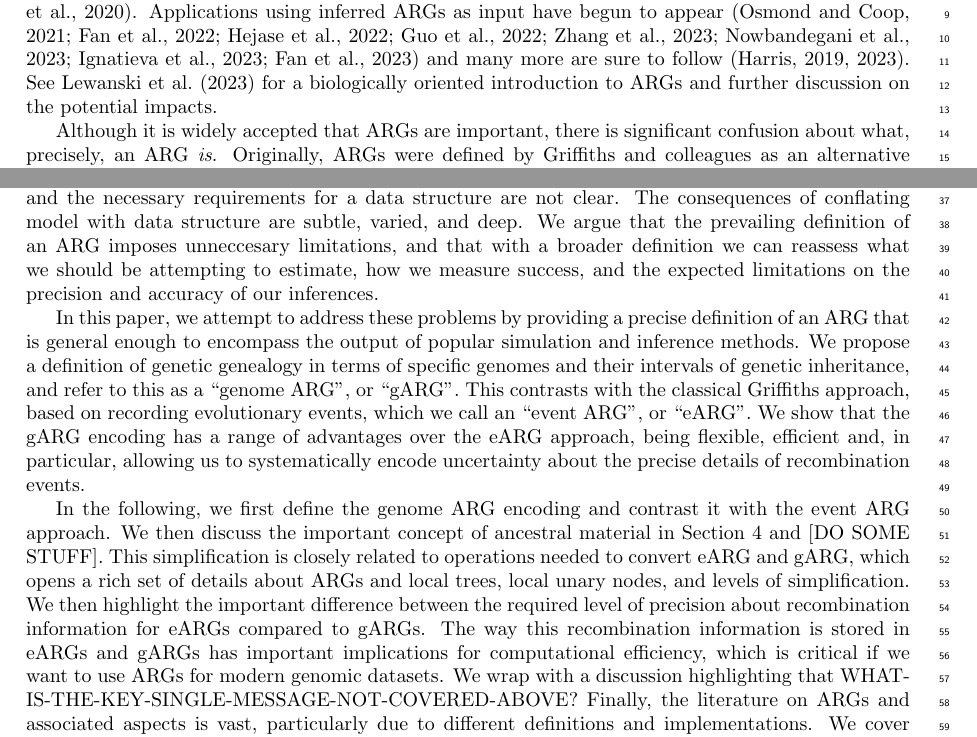
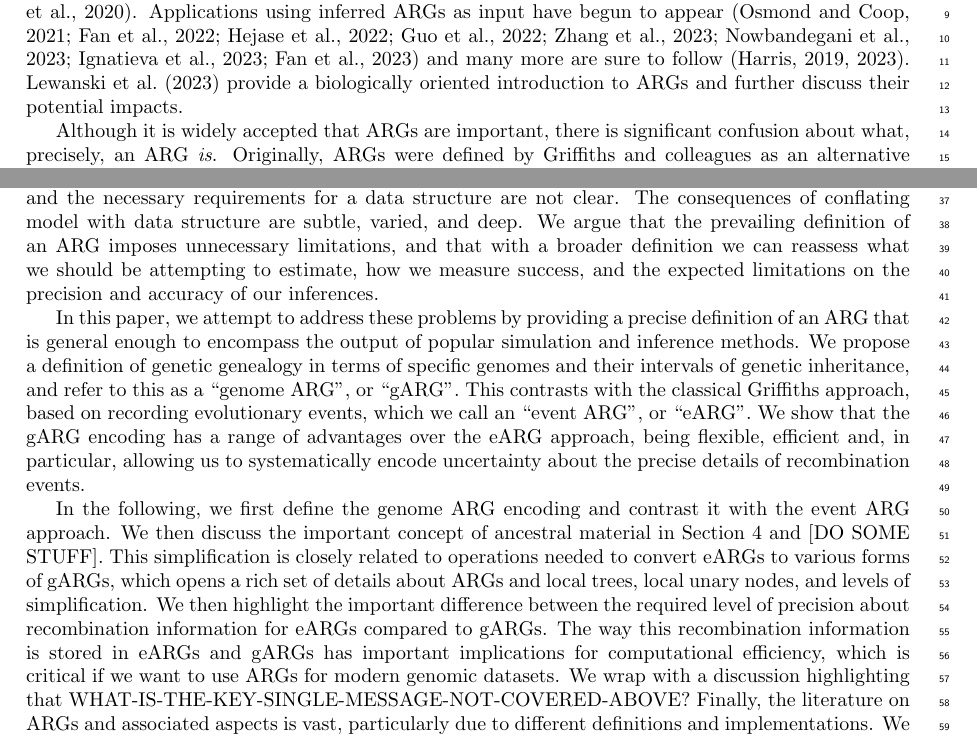
Before and after one commit to tskit-dev/what-is-an-arg-paper, a LaTeX paper (paper.tex): two parts of pages 1 and 2 of 31, joined at a grey line, cut so that both start at the same text. Compiled offline with pdfLaTeX.

Commit message:
Yans updates

```diff
--- a/paper.tex
+++ b/paper.tex
@@ -112,8 +112,8 @@ ignatieva2023distribution,
 fan2023likelihood}
 and many more are sure to
 follow~\citep{harris2019database,harris2023using}.
-See \citet{lewanski2023era} for a biologically oriented introduction to ARGs
-and further discussion on the potential impacts.
+\citet{lewanski2023era} provide a biologically oriented introduction to ARGs
+and further discuss their potential impacts.
 
 % Para 2: What are they, though?
 Although it is widely accepted that ARGs are important, there is significant
@@ -165,9 +165,9 @@ the distinction between the simplifying assumptions of the model
 and the necessary requirements for a data structure are not clear.
 The consequences of conflating model with data structure
 are subtle, varied, and deep.
-% TODO rephrase, not great currentyl
+% TODO rephrase, not great currently
 We argue that the prevailing definition of an ARG
-imposes unneccesary limitations, and that with a broader definition
+imposes unnecessary limitations, and that with a broader definition
 we can reassess what we should be attempting to estimate,
 how we measure success, and the expected limitations on the precision
 and accuracy of our inferences.
@@ -200,7 +200,8 @@ and [DO SOME STUFF].
 % ARGs and local trees &
 % Locally unary nodes &
 % Levels of simplification
-This simplification is closely related to operations needed to convert eARG and gARG,
+This simplification is closely related to operations needed to convert eARGs to
+various forms of gARGs,
 which opens a rich set of details about ARGs and local trees, local unary nodes, and
 levels of simplification.
 % Precision of recombination information
```
Also changed, not shown: paper.tex (4 more changed lines).
